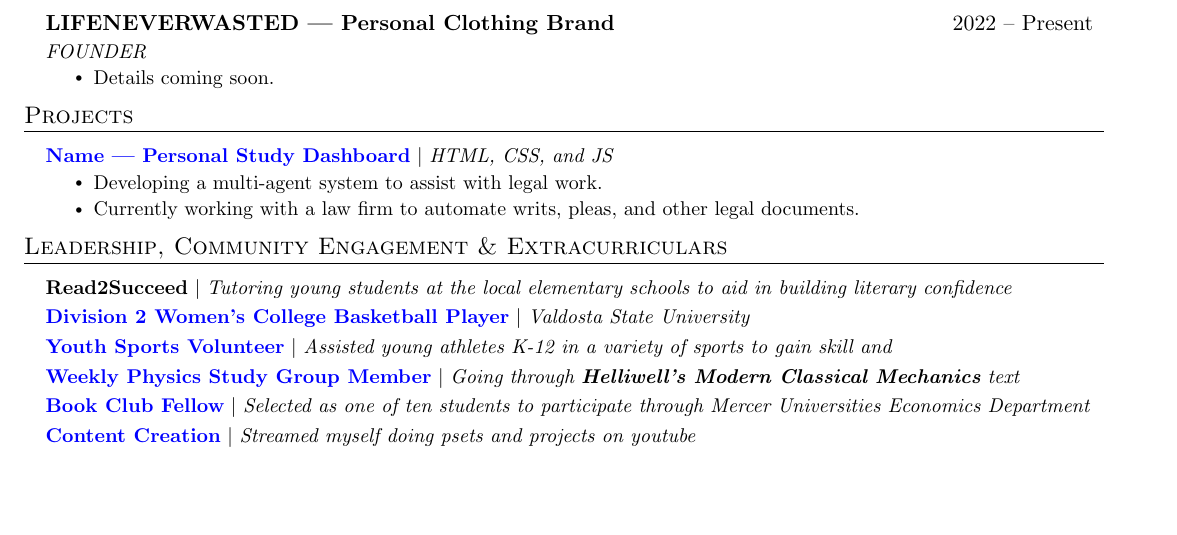
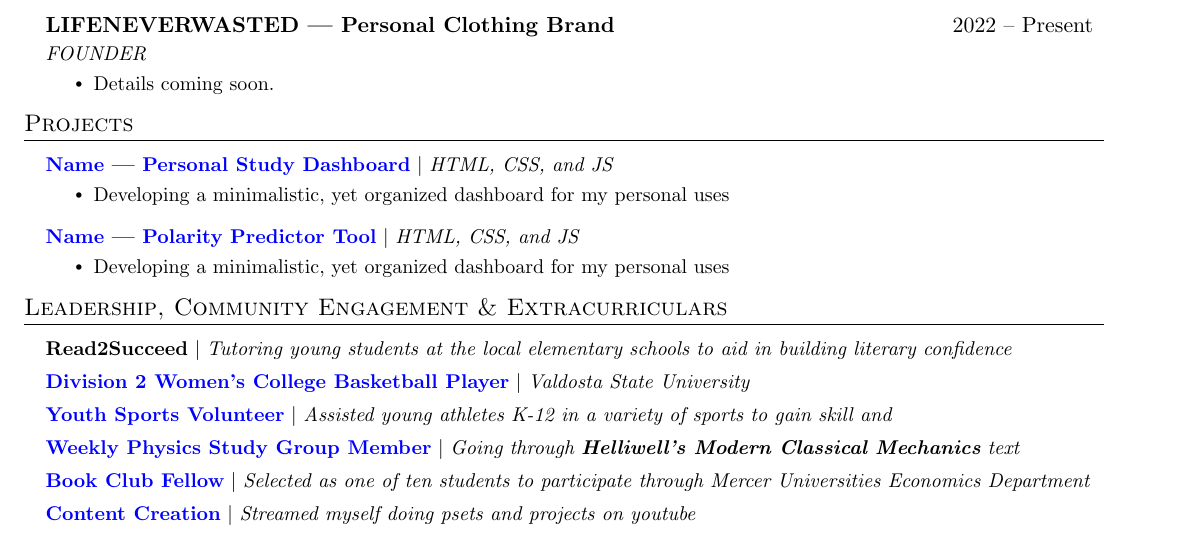
Before and after one commit to DormantBillionaire/resume, a LaTeX CV (Aspen_Johnson_Resume.tex): part of the page before the commit and part of page 1 of 2 after it, cut so that both start at the same text, the shorter picture padded with empty space. Compiled offline with pdfLaTeX.

Commit message:
Adding some recent projects

```diff
--- a/Aspen_Johnson_Resume.tex
+++ b/Aspen_Johnson_Resume.tex
@@ -202,12 +202,15 @@
 %-----------AI/ML + Physics PROJECTS-----------
 \section{Projects}
     \resumeSubHeadingListStart
-
         \resumeProjectHeading
           {\href{https://github.com/DormantBillionaire/study-dashboard}{\textbf{Name | Personal Study Dashboard}} $|$ \emph{HTML, CSS, and JS}}{}
           \resumeItemListStart
-            \resumeItem{Developing a multi-agent system to assist with legal work.}
-            \resumeItem{Currently working with a law firm to automate writs, pleas, and other legal documents.}
+            \resumeItem{Developing a minimalistic, yet organized dashboard for my personal uses}
+          \resumeItemListEnd
+        \resumeProjectHeading
+          {\href{https://github.com/DormantBillionaire/polarity-predictor-tool}{\textbf{Name | Polarity Predictor Tool}} $|$ \emph{HTML, CSS, and JS}}{}
+          \resumeItemListStart
+            \resumeItem{Developing a minimalistic, yet organized dashboard for my personal uses}
           \resumeItemListEnd
     \resumeSubHeadingListEnd
 
```
Also changed, not shown: Aspen_Johnson_Resume.pdf, 3 other files.
